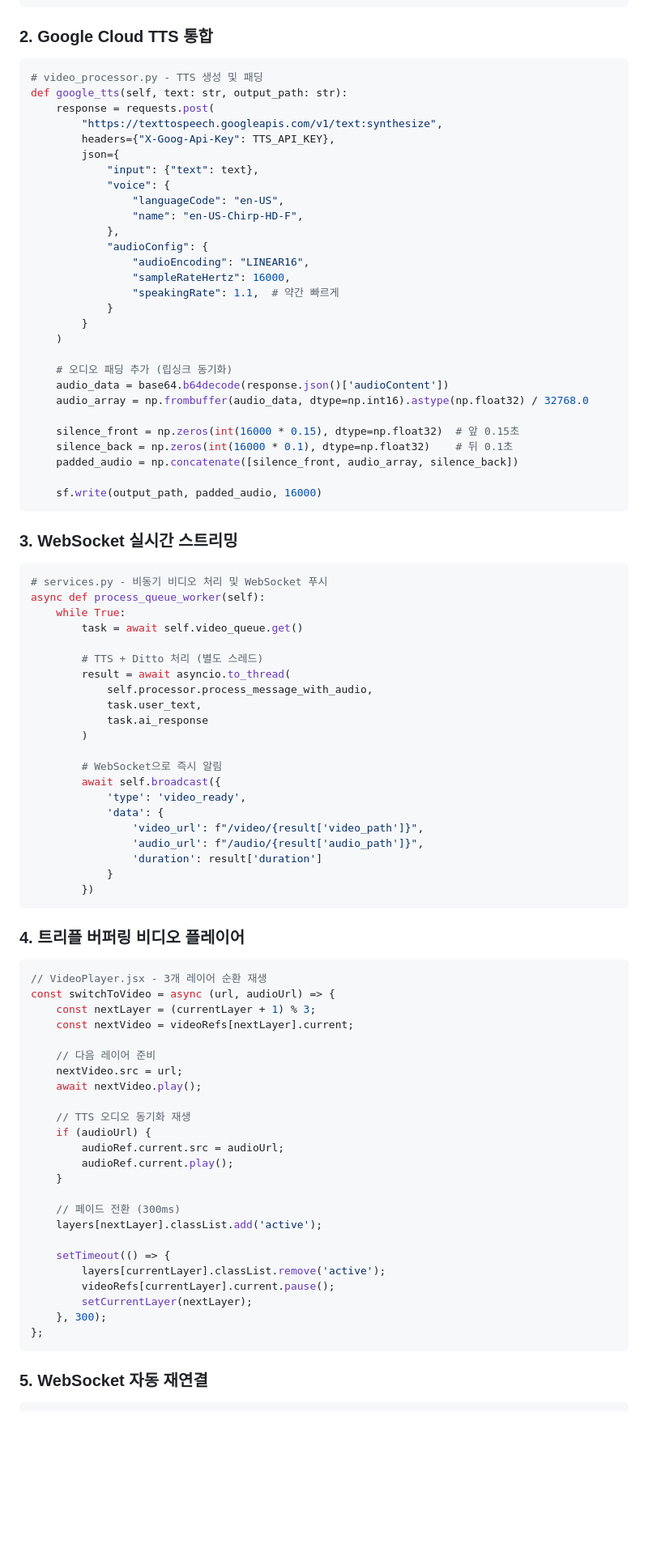
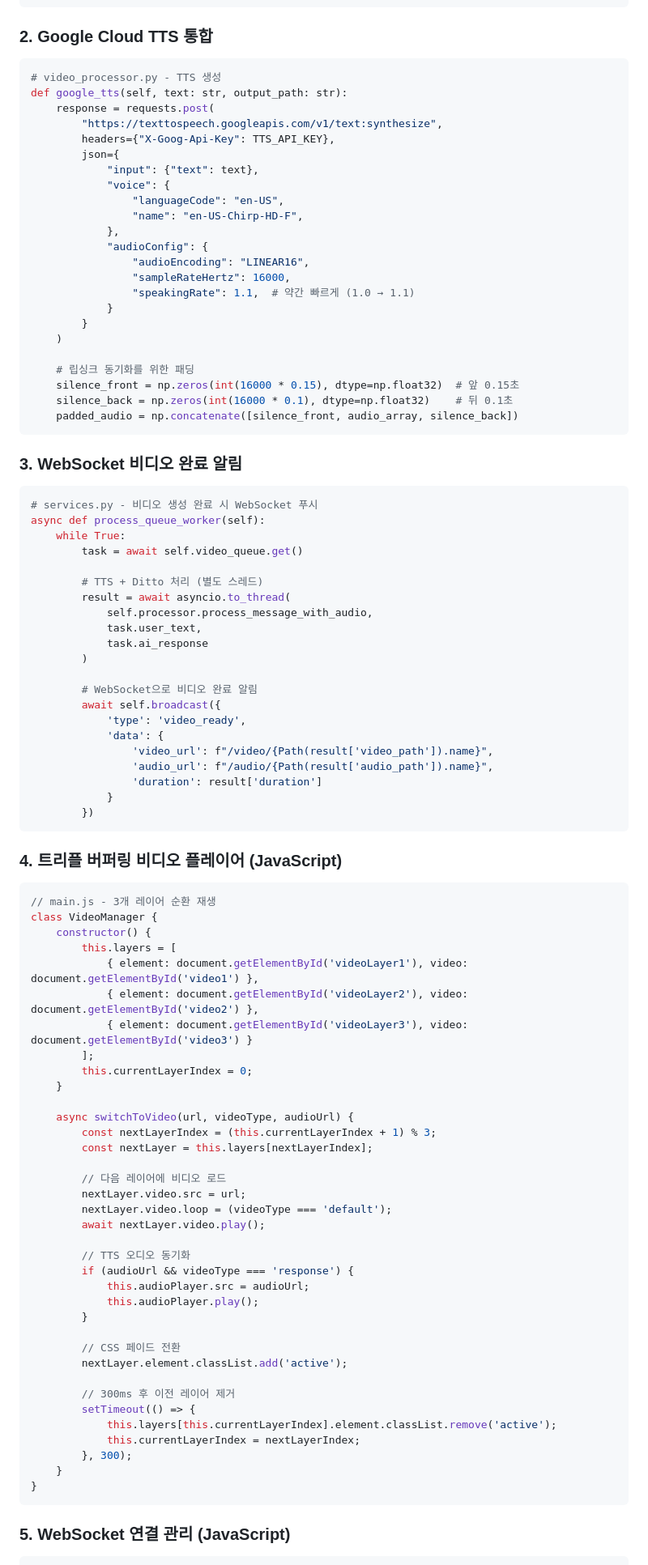
Before and after one commit to deokjani/ditto-ai-avatar, a Markdown page: README.md, the part around the change printed below. Shown: that part at 81% size. Drawn GitHub-style; blank space fills up the shorter version.

````diff
--- a/README.md
+++ b/README.md
@@ -127,7 +155,7 @@ class DittoModelPool:
 ### **2. Google Cloud TTS 통합**
 
 ```python
-# video_processor.py - TTS 생성 및 패딩
+# video_processor.py - TTS 생성
 def google_tts(self, text: str, output_path: str):
     response = requests.post(
         "https://texttospeech.googleapis.com/v1/text:synthesize",
@@ -141,26 +169,21 @@ def google_tts(self, text: str, output_path: str):
             "audioConfig": {
                 "audioEncoding": "LINEAR16",
                 "sampleRateHertz": 16000,
-                "speakingRate": 1.1,  # 약간 빠르게
+                "speakingRate": 1.1,  # 약간 빠르게 (1.0 → 1.1)
             }
         }
     )
 
-    # 오디오 패딩 추가 (립싱크 동기화)
-    audio_data = base64.b64decode(response.json()['audioContent'])
-    audio_array = np.frombuffer(audio_data, dtype=np.int16).astype(np.float32) / 32768.0
-
+    # 립싱크 동기화를 위한 패딩
     silence_front = np.zeros(int(16000 * 0.15), dtype=np.float32)  # 앞 0.15초
     silence_back = np.zeros(int(16000 * 0.1), dtype=np.float32)    # 뒤 0.1초
     padded_audio = np.concatenate([silence_front, audio_array, silence_back])
-
-    sf.write(output_path, padded_audio, 16000)
 ```
 
-### **3. WebSocket 실시간 스트리밍**
+### **3. WebSocket 비디오 완료 알림**
 
 ```python
-# services.py - 비동기 비디오 처리 및 WebSocket 푸시
+# services.py - 비디오 생성 완료 시 WebSocket 푸시
 async def process_queue_worker(self):
     while True:
         task = await self.video_queue.get()
@@ -172,46 +195,58 @@ async def process_queue_worker(self):
             task.ai_response
         )
 
-        # WebSocket으로 즉시 알림
+        # WebSocket으로 비디오 완료 알림
         await self.broadcast({
             'type': 'video_ready',
             'data': {
-                'video_url': f"/video/{result['video_path']}",
-                'audio_url': f"/audio/{result['audio_path']}",
+                'video_url': f"/video/{Path(result['video_path']).name}",
+                'audio_url': f"/audio/{Path(result['audio_path']).name}",
                 'duration': result['duration']
             }
         })
 ```
 
-### **4. 트리플 버퍼링 비디오 플레이어**
+### **4. 트리플 버퍼링 비디오 플레이어 (JavaScript)**
 
 ```javascript
-// VideoPlayer.jsx - 3개 레이어 순환 재생
-const switchToVideo = async (url, audioUrl) => {
-    const nextLayer = (currentLayer + 1) % 3;
-    const nextVideo = videoRefs[nextLayer].current;
-
-    // 다음 레이어 준비
-    nextVideo.src = url;
-    await nextVideo.play();
-
-    // TTS 오디오 동기화 재생
-    if (audioUrl) {
-        audioRef.current.src = audioUrl;
-        audioRef.current.play();
+// main.js - 3개 레이어 순환 재생
+class VideoManager {
+    constructor() {
+        this.layers = [
+            { element: document.getElementById('videoLayer1'), video: document.getElementById('video1') },
+            { element: document.getElementById('videoLayer2'), video: document.getElementById('video2') },
+            { element: document.getElementById('videoLayer3'), video: document.getElementById('video3') }
+        ];
+        this.currentLayerIndex = 0;
     }
 
-    // 페이드 전환 (300ms)
-    layers[nextLayer].classList.add('active');
+    async switchToVideo(url, videoType, audioUrl) {
+        const nextLayerIndex = (this.currentLayerIndex + 1) % 3;
+        const nextLayer = this.layers[nextLayerIndex];
 
-    setTimeout(() => {
-        layers[currentLayer].classList.remove('active');
-        videoRefs[currentLayer].current.pause();
-        setCurrentLayer(nextLayer);
-    }, 300);
-};
+        // 다음 레이어에 비디오 로드
+        nextLayer.video.src = url;
+        nextLayer.video.loop = (videoType === 'default');
+        await nextLayer.video.play();
+
+        // TTS 오디오 동기화
+        if (audioUrl && videoType === 'response') {
+            this.audioPlayer.src = audioUrl;
+            this.audioPlayer.play();
+        }
+
+        // CSS 페이드 전환
+        nextLayer.element.classList.add('active');
+
+        // 300ms 후 이전 레이어 제거
+        setTimeout(() => {
+            this.layers[this.currentLayerIndex].element.classList.remove('active');
+            this.currentLayerIndex = nextLayerIndex;
+        }, 300);
+    }
+}
 ```
 
-### **5. WebSocket 자동 재연결**
+### **5. WebSocket 연결 관리 (JavaScript)**
 
 ```javascript
````
Also changed, not shown: other parts of README.md (+89 -57 lines).
